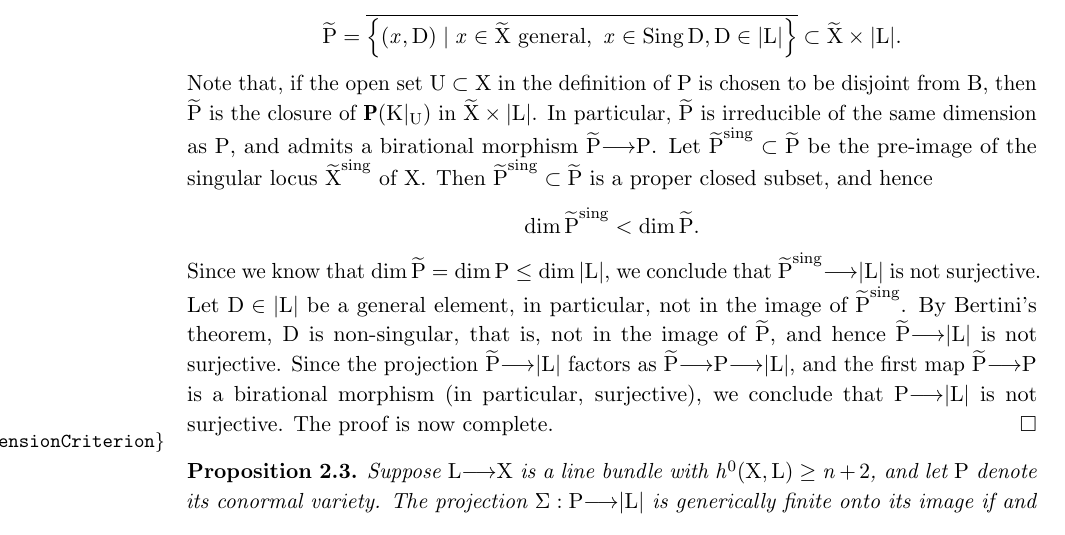
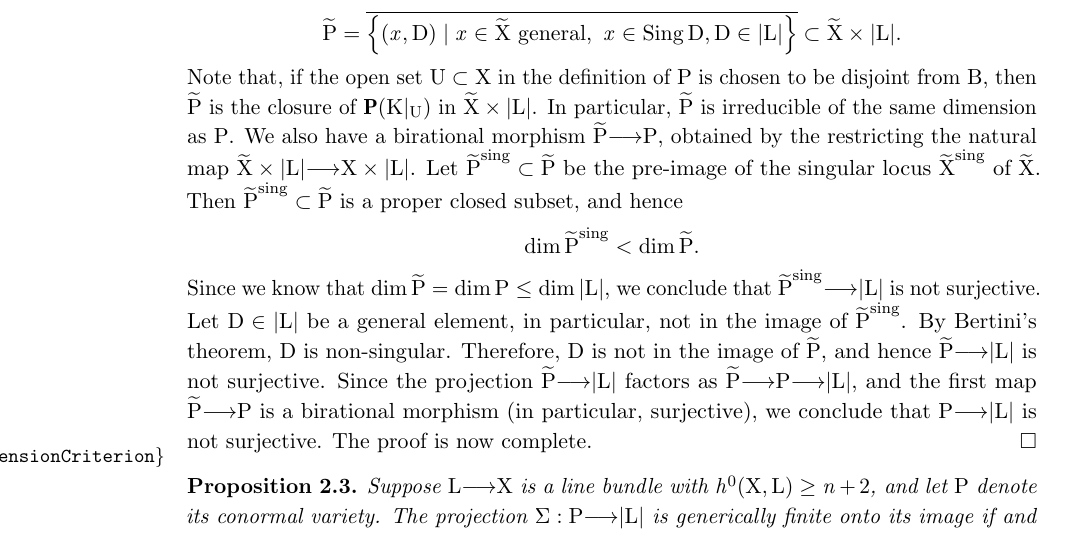
Before and after one commit to deopurkar/ProjectionAndRamification, a LaTeX paper (ProjectionandRamificationEDIT.tex): part of page 8 of 43, cut so that both start at the same text. Compiled offline with pdfLaTeX.

Commit message:
Fixed some typos.

```diff
--- a/ProjectionandRamificationEDIT.tex
+++ b/ProjectionandRamificationEDIT.tex
@@ -370,13 +370,15 @@ The \emph{conormal variety of $L$}, denoted by $P_L$, is the closure of $\P(K|_U
   We define a modified conormal variety $\widetilde P$ by setting
   \[\widetilde{P} = \overline{\left\{(x,D) \mid x \in \widetilde{X} \text{ general}, \,\, x \in \sing D, D \in|L|\right\}} \subset \widetilde{X} \times |L|.\]
   Note that, if the open set $U \subset X$ in the definition of $P$ is chosen to be disjoint from $B$, then $\widetilde P$ is the closure of $\P(K|_U)$ in $\widetilde X \times |L|$.
-  In particular, $\widetilde P$ is irreducible of the same dimension as $P$, and admits a birational morphism $\widetilde P \to P$.
-  Let $\widetilde P^{\rm sing} \subset \widetilde P$ be the pre-image of the singular locus $\widetilde X^{\rm sing}$ of $X$.
+  In particular, $\widetilde P$ is irreducible of the same dimension as $P$.
+  We also have a birational morphism $\widetilde P \to P$, obtained by the restricting the natural map $\widetilde X \times |L| \to X \times |L|$.
+  Let $\widetilde P^{\rm sing} \subset \widetilde P$ be the pre-image of the singular locus $\widetilde X^{\rm sing}$ of $\widetilde X$.
   Then $\widetilde P^{\rm sing} \subset \widetilde P$ is a proper closed subset, and hence
   \[ \dim \widetilde P^{\rm sing} < \dim \widetilde P.\]
   Since we know that $\dim \widetilde P = \dim P \leq \dim |L|$, we conclude that $\widetilde P^{\rm sing} \to |L|$ is not surjective.
   Let $D \in |L|$ be a general element, in particular, not in the image of $\widetilde P^{\rm sing}$.
-  By Bertini's theorem, $D$ is non-singular, that is, not in the image of $\widetilde P$, and hence $\widetilde P \to |L|$ is not surjective.
+  By Bertini's theorem, $D$ is non-singular.
+  Therefore, $D$ is not in the image of $\widetilde P$, and hence $\widetilde P \to |L|$ is not surjective.
   Since the projection $\widetilde P \to |L|$ factors as $\widetilde P \to P \to |L|$, and the first map $\widetilde P \to P$ is a birational morphism (in particular, surjective), we conclude that $P \to |L|$ is not surjective.
   The proof is now complete.
 \end{proof}
```
Also changed, not shown: ProjectionandRamificationEDIT.pdf.
